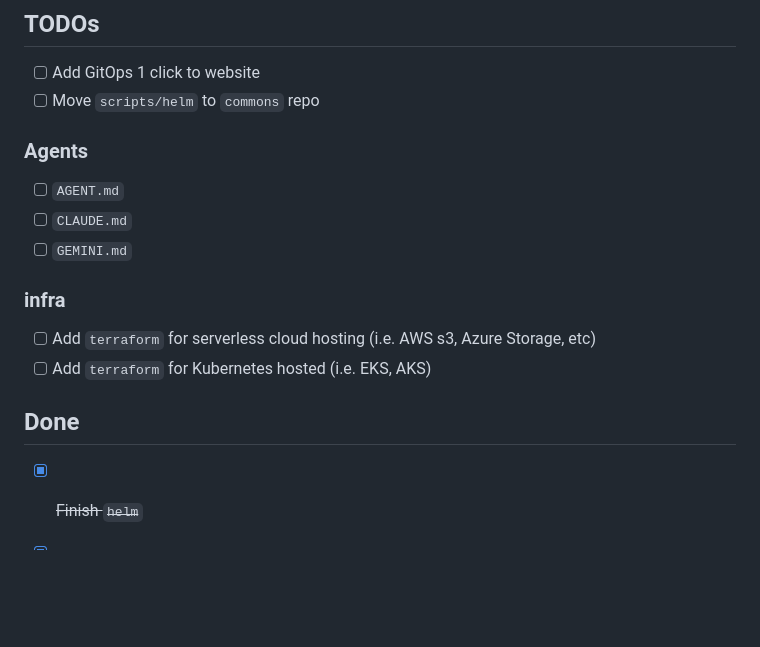
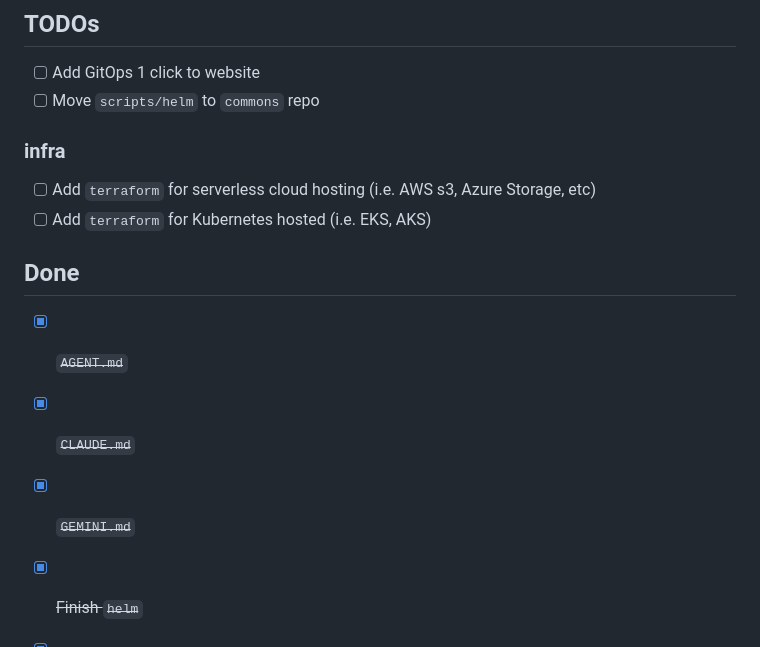
Before and after one commit to percebus/npm-web-sampler, a Markdown page: TODO.md, the part around the change. Rendered like a GitHub page; blank space fills up the shorter version.

```diff
--- a/TODO.md
+++ b/TODO.md
@@ -4,12 +4,6 @@
 
 - [ ] Add GitOps 1 click to website
 - [ ] Move `scripts/helm` to `commons` repo
-
-### Agents
-
-- [ ] `AGENT.md`
-- [ ] `CLAUDE.md`
-- [ ] `GEMINI.md`
 
 ### infra
 
@@ -18,6 +12,9 @@
 
 ## Done
 
+- [x] ~~`AGENT.md`~~
+- [x] ~~`CLAUDE.md`~~
+- [x] ~~`GEMINI.md`~~
 - [x] ~~Finish `helm`~~
 - [x] ~~Standardize `web`, `webapp` & `web-app` as `web-app`~~
 - [x] ~~Add `.io` website~~
```
Also changed, not shown: AGENT.md (added, +230 -0 lines), CLAUDE.md (added, +160 -0 lines), GEMINI.md (added, +115 -0 lines), README.md (+23 -12 lines), assets/img/tools/claude.png (added), assets/img/tools/gemini.png (added), assets/img/tools/github_copilot.png (added), 3 other files.
